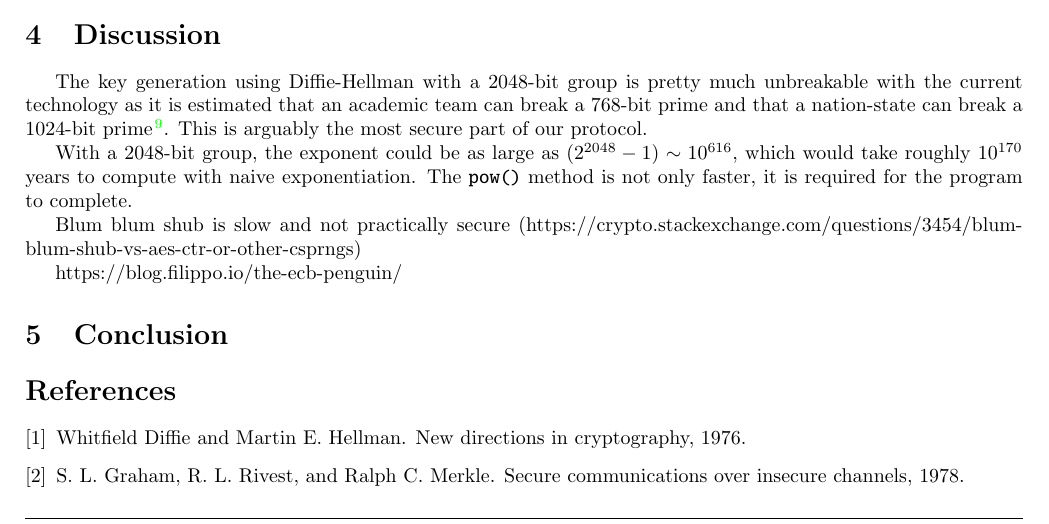
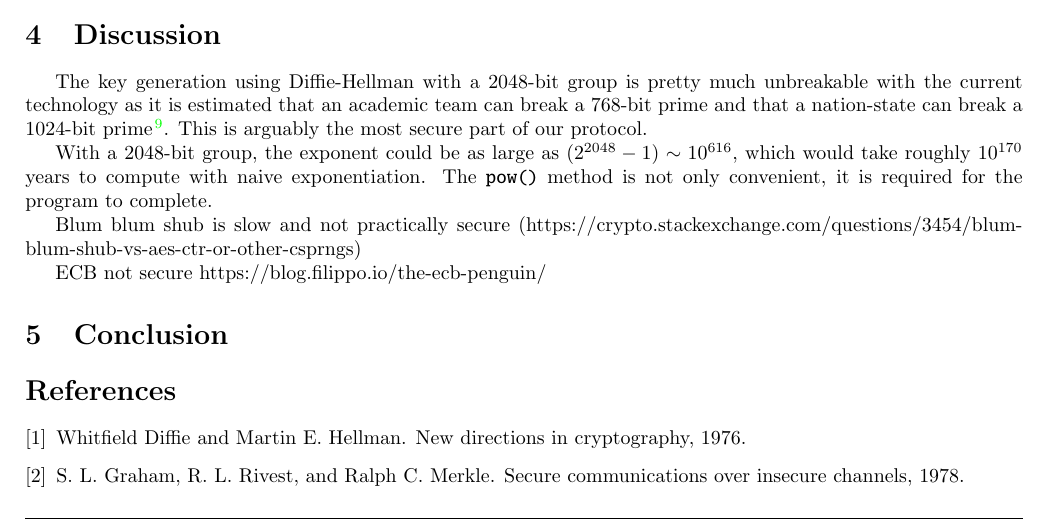
Before and after one commit to teobouvard/study, a LaTeX problem sheet (4-UiS/cryptography/assignment2/report.tex): part of page 4 of 5, cut so that both start at the same text. Compiled offline with pdfLaTeX.

Commit message:
Fix typos

```diff
--- a/4-UiS/cryptography/assignment2/report.tex
+++ b/4-UiS/cryptography/assignment2/report.tex
@@ -233,11 +233,12 @@ Table \ref{tab:aes} shows the equivalence between NIST test data \cite{nist:test
 
 The key generation using Diffie-Hellman with a 2048-bit group is pretty much unbreakable with the current technology as it is estimated that an academic team can break a 768-bit prime and that a nation-state can break a 1024-bit prime \cite{weakdh15}. This is arguably the most secure part of our protocol.
 
-With a 2048-bit group, the exponent could be as large as $(2^{2048}-1) \sim 10^{616}$, which would take roughly $10^{170}$ years to compute with naive exponentiation. The \verb+pow()+ method is not only faster, it is required for the program to complete.
+With a 2048-bit group, the exponent could be as large as $(2^{2048}-1) \sim 10^{616}$, which would take roughly $10^{170}$ years to compute with naive exponentiation. The \verb+pow()+ method is not only convenient, it is required for the program to complete.
 
 
 Blum blum shub is slow and not practically secure (https://crypto.stackexchange.com/questions/3454/blum-blum-shub-vs-aes-ctr-or-other-csprngs)
 
+ECB not secure
 https://blog.filippo.io/the-ecb-penguin/
 
 \section{Conclusion}
```
Also changed, not shown: 4-UiS/cryptography/assignment2/makefile, 4-UiS/cryptography/assignment2/report.pdf.
